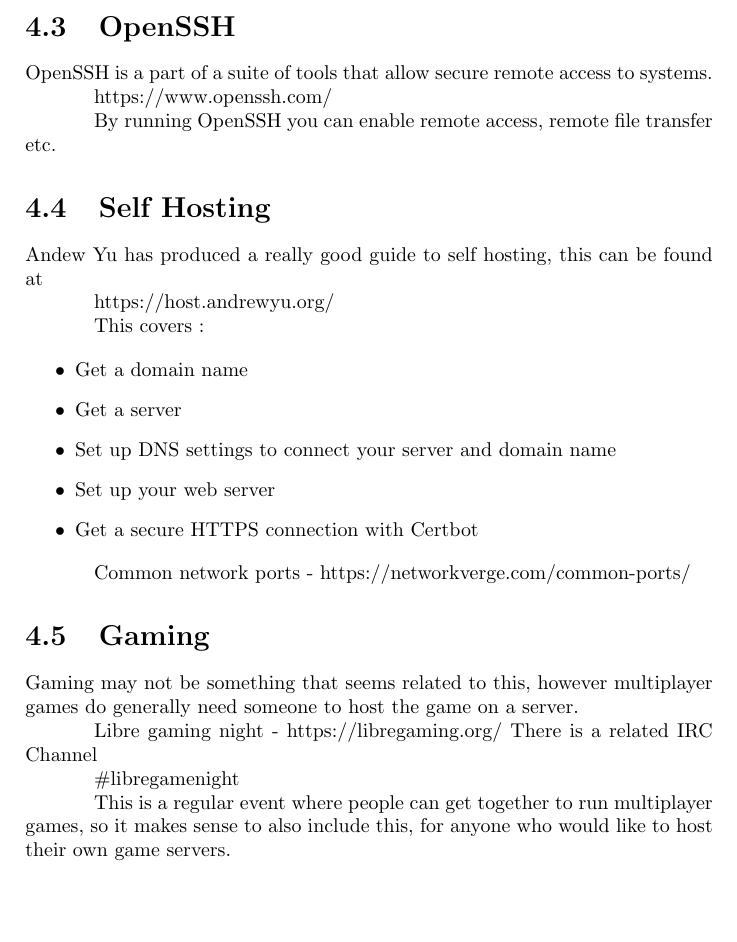
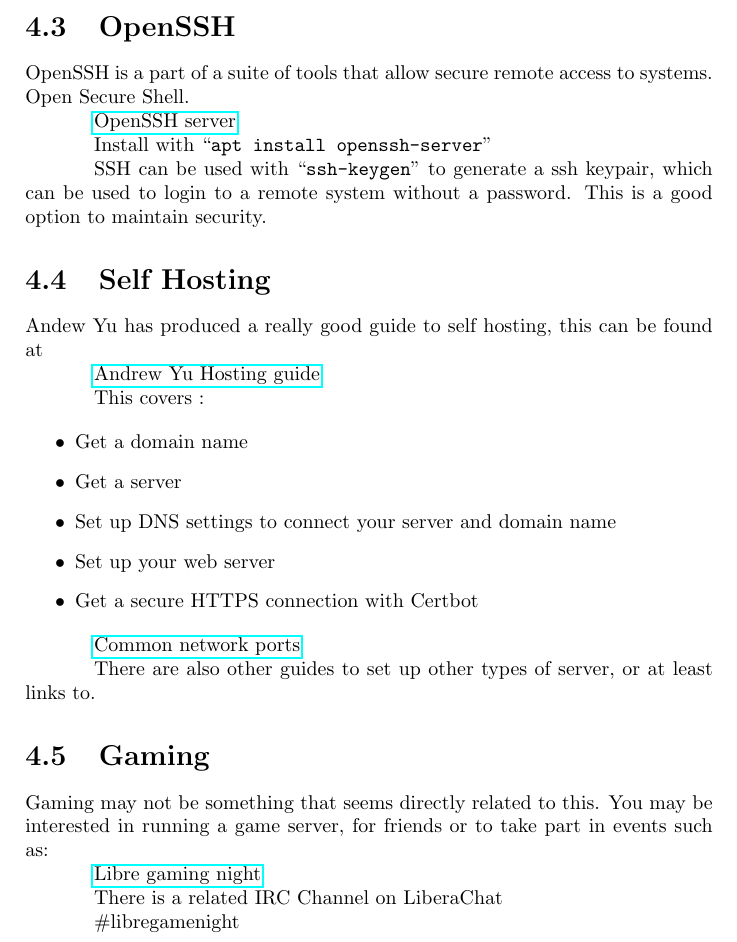
Before and after one commit to runxiyu/txvsgd, a LaTeX book (guide.tex): part of page 22 of 22, cut so that both start at the same text, the shorter picture padded with empty space. Compiled offline with pdfLaTeX.

Commit message:
add more content and a few hyperlinks

```diff
--- a/guide.tex
+++ b/guide.tex
@@ -434,17 +437,20 @@
 
 \section{OpenSSH}
 
-OpenSSH is a part of a suite of tools that allow secure remote access to systems.
+OpenSSH is a part of a suite of tools that allow secure remote access to systems.  Open Secure Shell.
 
-https://www.openssh.com/
+\href{https://www.openssh.com/}{OpenSSH server}
 
-By running OpenSSH you can enable remote access, remote file transfer etc.
+Install with ``\verb|apt install openssh-server|''
+
+SSH can be used with ``\verb|ssh-keygen|'' to generate a ssh keypair, which can be used to login to a remote system without a password.    This is a good option to maintain security.
+
 
 \section{Self Hosting}
 
 Andew Yu has produced a really good guide to self hosting,  this can be found at
 
-https://host.andrewyu.org/
+\href{https://host.andrewyu.org/}{Andrew Yu Hosting guide}
 
 This covers :
 
@@ -456,17 +462,19 @@
 \item Get a secure HTTPS connection with Certbot
 \end{itemize}
 
-Common network ports - https://networkverge.com/common-ports/
+\href{https://networkverge.com/common-ports/}{Common network ports}
+
+There are also other guides to set up other types of server, or at least links to.
 
 \section{Gaming}
 
-Gaming may not be something that seems related to this, however multiplayer games do generally need someone to host the game on a server.
+Gaming may not be something that seems directly related to this.  You may be interested in running a game server, for friends or to take part in events such as:
 
-Libre gaming night - https://libregaming.org/
-There is a related IRC Channel
+\href{https://libregaming.org/}{Libre gaming night}
+
+There is a related IRC Channel on LiberaChat
 
 \#libregamenight
 
-This is a regular event where people can get together to run multiplayer games,  so it makes sense to also include this, for anyone who would like to host their own game servers.
 
 \end{document}
```
Also changed, not shown: guide.tex (5 more changed lines).
